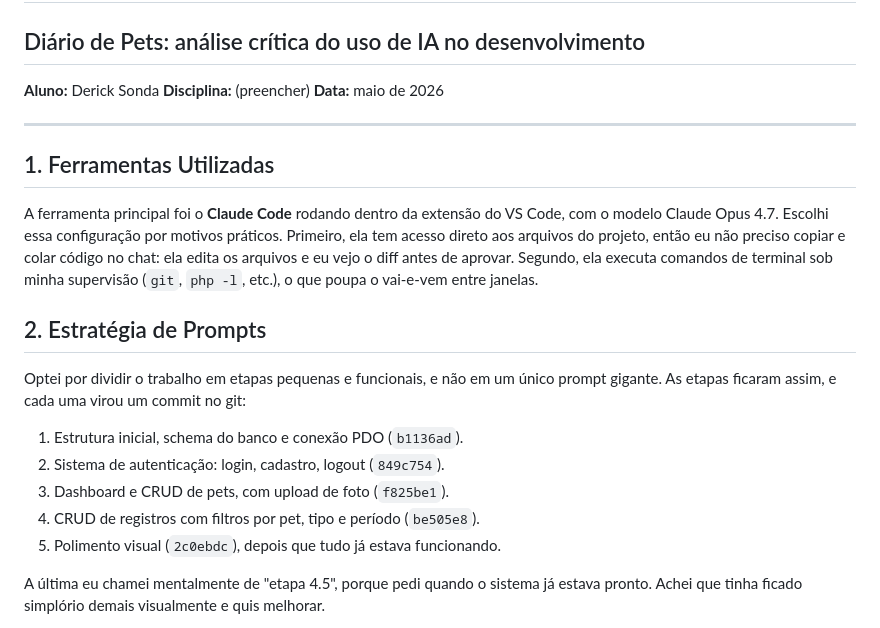
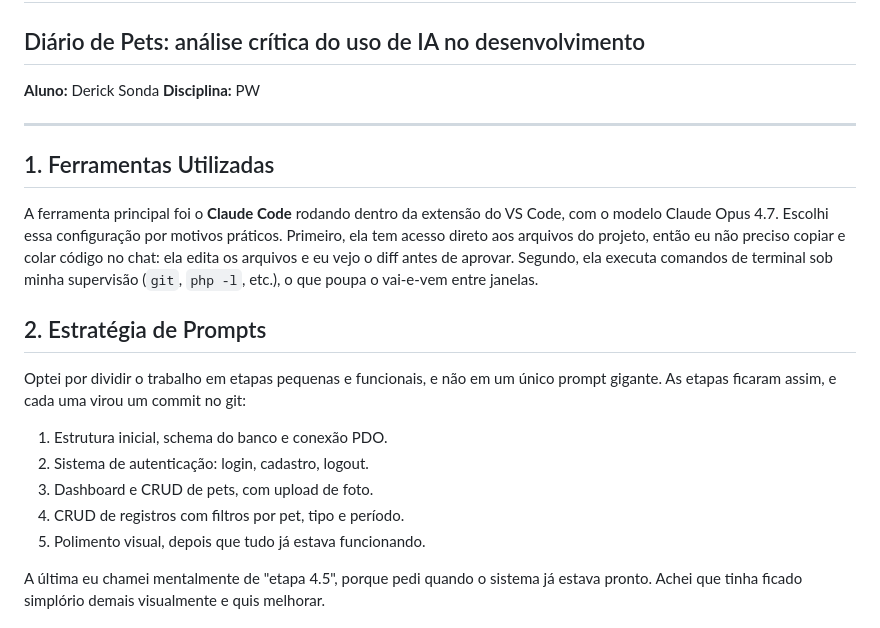
Before and after one commit to DerickSonda/trabalho.pet, a Markdown page: RELATORIO.md, the part around the change. GitHub-like rendering.

Commit message:
relatorio

```diff
--- a/RELATORIO.md
+++ b/RELATORIO.md
@@ -2,8 +2,7 @@
 ## Diário de Pets: análise crítica do uso de IA no desenvolvimento
 
 **Aluno:** Derick Sonda
-**Disciplina:** (preencher)
-**Data:** maio de 2026
+**Disciplina:** PW
 
 ---
 
@@ -15,11 +14,11 @@ A ferramenta principal foi o **Claude Code** rodando dentro da extensão do VS C
 
 Optei por dividir o trabalho em etapas pequenas e funcionais, e não em um único prompt gigante. As etapas ficaram assim, e cada uma virou um commit no git:
 
-1. Estrutura inicial, schema do banco e conexão PDO (`b1136ad`).
-2. Sistema de autenticação: login, cadastro, logout (`849c754`).
-3. Dashboard e CRUD de pets, com upload de foto (`f825be1`).
-4. CRUD de registros com filtros por pet, tipo e período (`be505e8`).
-5. Polimento visual (`2c0ebdc`), depois que tudo já estava funcionando.
+1. Estrutura inicial, schema do banco e conexão PDO.
+2. Sistema de autenticação: login, cadastro, logout.
+3. Dashboard e CRUD de pets, com upload de foto.
+4. CRUD de registros com filtros por pet, tipo e período.
+5. Polimento visual, depois que tudo já estava funcionando.
 
 A última eu chamei mentalmente de "etapa 4.5", porque pedi quando o sistema já estava pronto. Achei que tinha ficado simplório demais visualmente e quis melhorar.
 
```
